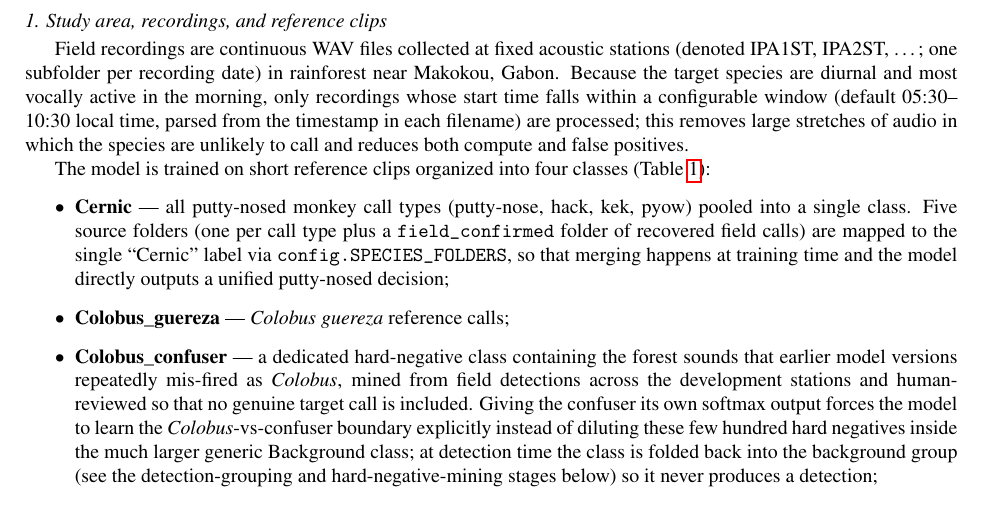
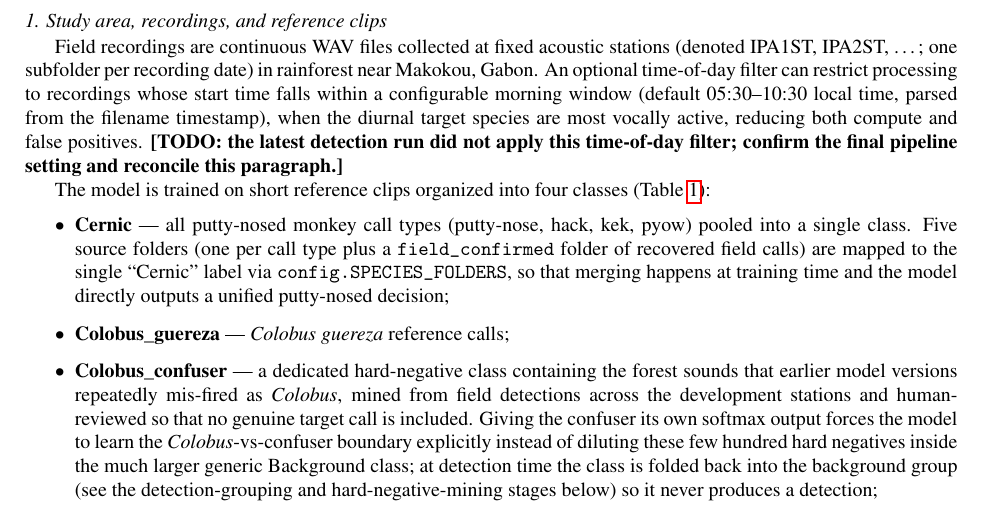
Before and after one commit to Mo119m/primates-sound-detection, a LaTeX paper (paper/methodsx_manuscript.tex): part of page 3 of 13, cut so that both start at the same text. Compiled offline with pdfLaTeX.

Commit message:
Method details S1: present time-of-day filter as optional + flag actual run
The time-of-day filter is a configurable option (get_ipa_station_files
time_filter), and the latest detection run did not apply it. Reword from
"only recordings within 05:30-10:30 are processed" to an optional filter, and
add a TODO placeholder to confirm the final pipeline setting.

https://claude.ai/code/session_01GRhKW3iKJjm2wYYeUd56Hq

```diff
--- a/paper/methodsx_manuscript.tex
+++ b/paper/methodsx_manuscript.tex
@@ -196,12 +196,13 @@ code.
 
 Field recordings are continuous WAV files collected at fixed acoustic stations
 (denoted IPA1ST, IPA2ST, \dots; one subfolder per recording date) in
-rainforest near Makokou, Gabon. Because the target species are diurnal and
-most vocally active in the morning, only recordings whose start time falls
-within a configurable window (default 05:30--10:30 local time, parsed from the
-timestamp in each filename) are processed; this removes large stretches of
-audio in which the species are unlikely to call and reduces both compute and
-false positives.
+rainforest near Makokou, Gabon. An optional time-of-day filter can restrict
+processing to recordings whose start time falls within a configurable morning
+window (default 05:30--10:30 local time, parsed from the filename timestamp),
+when the diurnal target species are most vocally active, reducing both compute
+and false positives.
+\textbf{[TODO: the latest detection run did not apply this time-of-day filter;
+confirm the final pipeline setting and reconcile this paragraph.]}
 
 The model is trained on short reference clips organized into four classes
 (Table~\ref{tab:traindata}):
```
Also changed, not shown: 1 other file.
